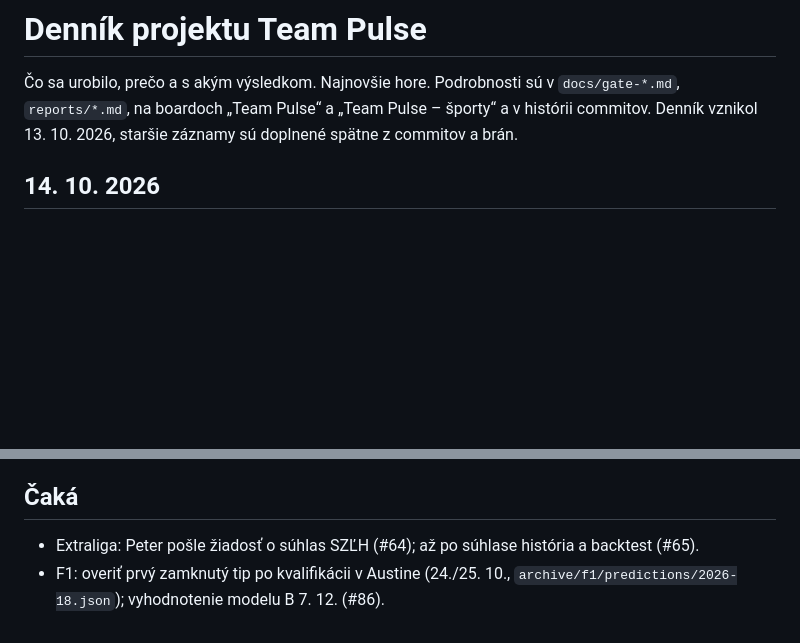
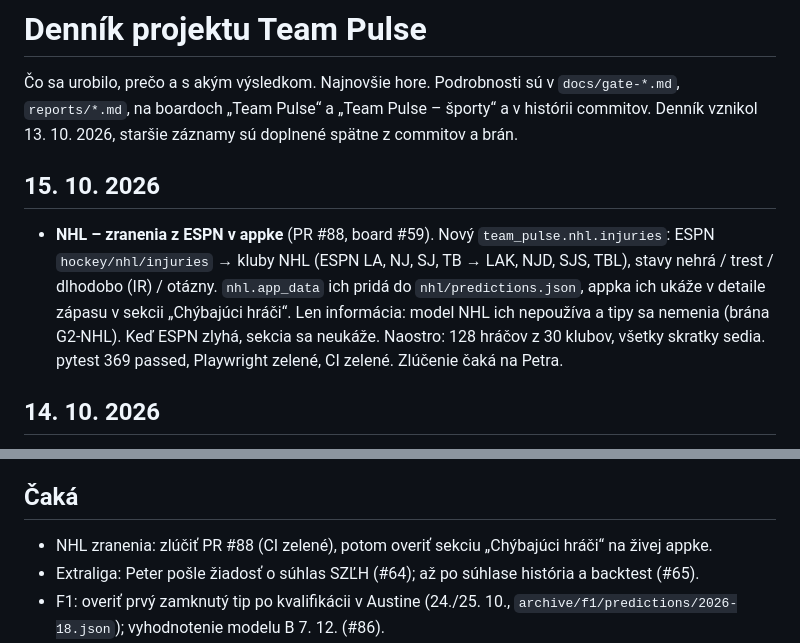
Before and after one commit to peterolah-qa/team-pulse, a Markdown page: docs/journal.md, 2 parts joined by grey strips. Rendered like a GitHub page; blank space fills up the shorter version.

Commit message:
Denník: NHL zranenia z ESPN v appke (PR #88)
Co-Authored-By: Claude Opus 5.5 <noreply@anthropic.com>

```diff
--- a/docs/journal.md
+++ b/docs/journal.md
@@ -3,6 +3,15 @@
 Čo sa urobilo, prečo a s akým výsledkom. Najnovšie hore. Podrobnosti sú v `docs/gate-*.md`,
 `reports/*.md`, na boardoch „Team Pulse“ a „Team Pulse – športy“ a v histórii commitov.
 Denník vznikol 13. 10. 2026, staršie záznamy sú doplnené spätne z commitov a brán.
+
+## 15. 10. 2026
+
+- **NHL – zranenia z ESPN v appke** (PR #88, board #59). Nový `team_pulse.nhl.injuries`: ESPN
+  `hockey/nhl/injuries` → kluby NHL (ESPN LA, NJ, SJ, TB → LAK, NJD, SJS, TBL), stavy nehrá / trest /
+  dlhodobo (IR) / otázny. `nhl.app_data` ich pridá do `nhl/predictions.json`, appka ich ukáže v detaile
+  zápasu v sekcii „Chýbajúci hráči“. Len informácia: model NHL ich nepoužíva a tipy sa nemenia (brána
+  G2-NHL). Keď ESPN zlyhá, sekcia sa neukáže. Naostro: 128 hráčov z 30 klubov, všetky skratky sedia.
+  pytest 369 passed, Playwright zelené, CI zelené. Zlúčenie čaká na Petra.
 
 ## 14. 10. 2026
 
@@ -149,6 +158,7 @@ Denník vznikol 13. 10. 2026, staršie záznamy sú doplnené spätne z commitov
 
 ## Čaká
 
+- NHL zranenia: zlúčiť PR #88 (CI zelené), potom overiť sekciu „Chýbajúci hráči“ na živej appke.
 - Extraliga: Peter pošle žiadosť o súhlas SZĽH (#64); až po súhlase história a backtest (#65).
 - F1: overiť prvý zamknutý tip po kvalifikácii v Austine (24./25. 10., `archive/f1/predictions/2026-18.json`);
   vyhodnotenie modelu B 7. 12. (#86).
```
